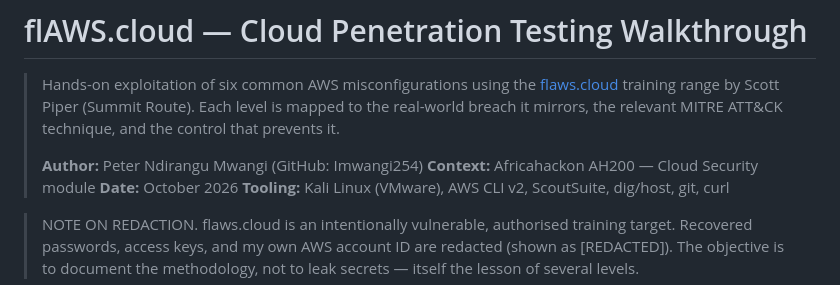
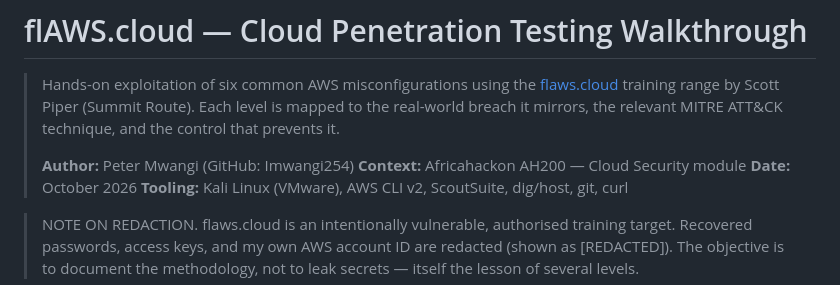
Before and after one commit to Imwangi254/Cybersec-toolkit, a Markdown page: writeups/flaws-cloud-walkthrough.md, the part around the change. Rendered like a GitHub page.

Commit message:
Correct author name in flaws-cloud-walkthrough.md

```diff
--- a/writeups/flaws-cloud-walkthrough.md
+++ b/writeups/flaws-cloud-walkthrough.md
@@ -5,7 +5,7 @@
 > Each level is mapped to the real-world breach it mirrors, the relevant
 > MITRE ATT&CK technique, and the control that prevents it.
 >
-> **Author:** Peter Ndirangu Mwangi (GitHub: Imwangi254)
+> **Author:** Peter Mwangi (GitHub: Imwangi254)
 > **Context:** Africahackon AH200 — Cloud Security module
 > **Date:** October 2026
 > **Tooling:** Kali Linux (VMware), AWS CLI v2, ScoutSuite, dig/host, git, curl
```
